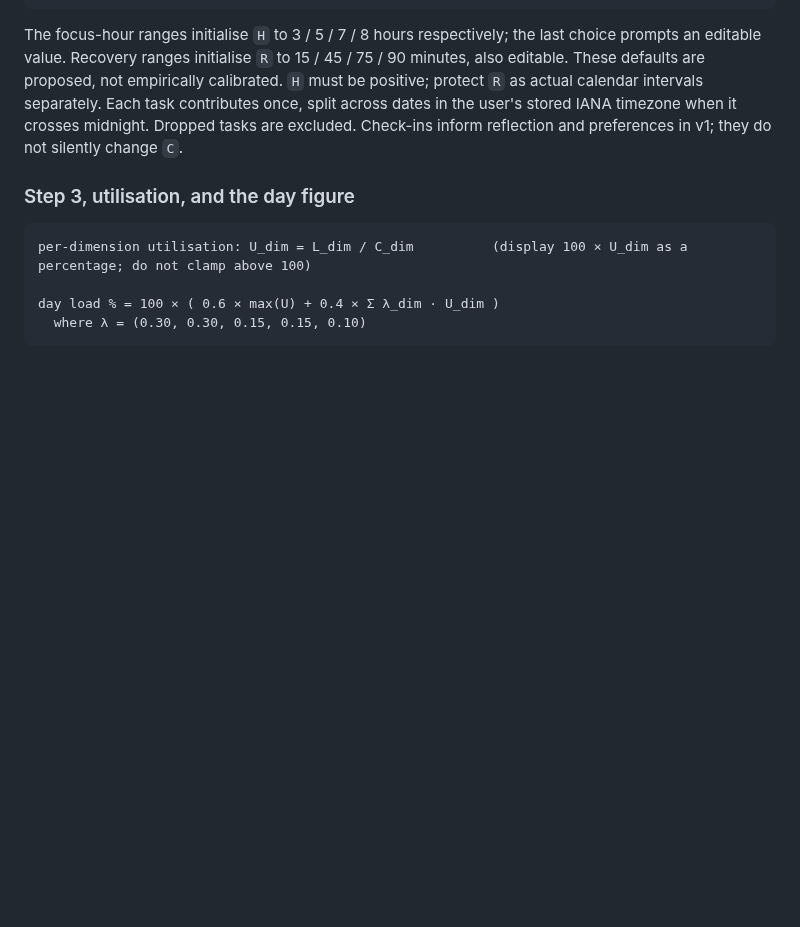
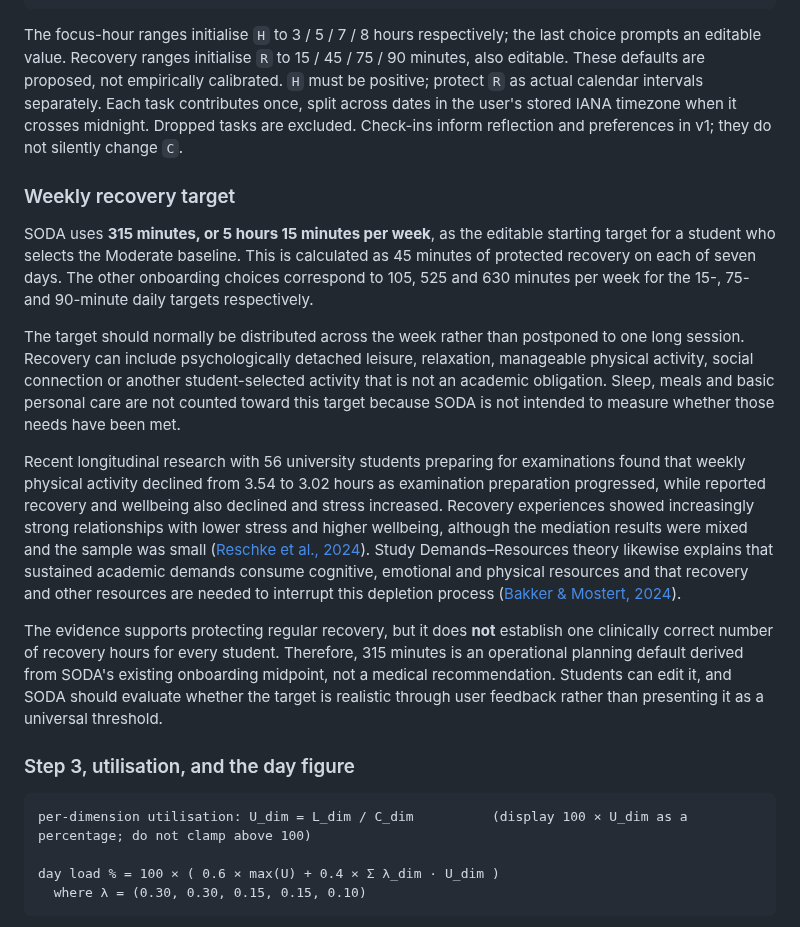
Before and after one commit to scenery9/SODA, a Markdown page: docs/MODEL.md, the part around the change. Rendered like a GitHub page; blank space fills up the shorter version.

````diff
--- a/docs/MODEL.md
+++ b/docs/MODEL.md
@@ -135,6 +135,16 @@ calendar intervals separately. Each task contributes once, split across dates in
 IANA timezone when it crosses midnight. Dropped tasks are excluded. Check-ins inform reflection and
 preferences in v1; they do not silently change `C`.
 
+### Weekly recovery target
+
+SODA uses **315 minutes, or 5 hours 15 minutes per week**, as the editable starting target for a student who selects the Moderate baseline. This is calculated as 45 minutes of protected recovery on each of seven days. The other onboarding choices correspond to 105, 525 and 630 minutes per week for the 15-, 75- and 90-minute daily targets respectively.
+
+The target should normally be distributed across the week rather than postponed to one long session. Recovery can include psychologically detached leisure, relaxation, manageable physical activity, social connection or another student-selected activity that is not an academic obligation. Sleep, meals and basic personal care are not counted toward this target because SODA is not intended to measure whether those needs have been met.
+
+Recent longitudinal research with 56 university students preparing for examinations found that weekly physical activity declined from 3.54 to 3.02 hours as examination preparation progressed, while reported recovery and wellbeing also declined and stress increased. Recovery experiences showed increasingly strong relationships with lower stress and higher wellbeing, although the mediation results were mixed and the sample was small ([Reschke et al., 2024](https://doi.org/10.1371/journal.pone.0306809)). Study Demands–Resources theory likewise explains that sustained academic demands consume cognitive, emotional and physical resources and that recovery and other resources are needed to interrupt this depletion process ([Bakker & Mostert, 2024](https://doi.org/10.1007/s10648-024-09940-8)).
+
+The evidence supports protecting regular recovery, but it does **not** establish one clinically correct number of recovery hours for every student. Therefore, 315 minutes is an operational planning default derived from SODA's existing onboarding midpoint, not a medical recommendation. Students can edit it, and SODA should evaluate whether the target is realistic through user feedback rather than presenting it as a universal threshold.
+
 ### Step 3, utilisation, and the day figure
 
 ```
````
Also changed, not shown: docs/BUILD.md (+0 -1 lines), docs/DEMO-AND-VALIDATION.md (+1 -2 lines).
